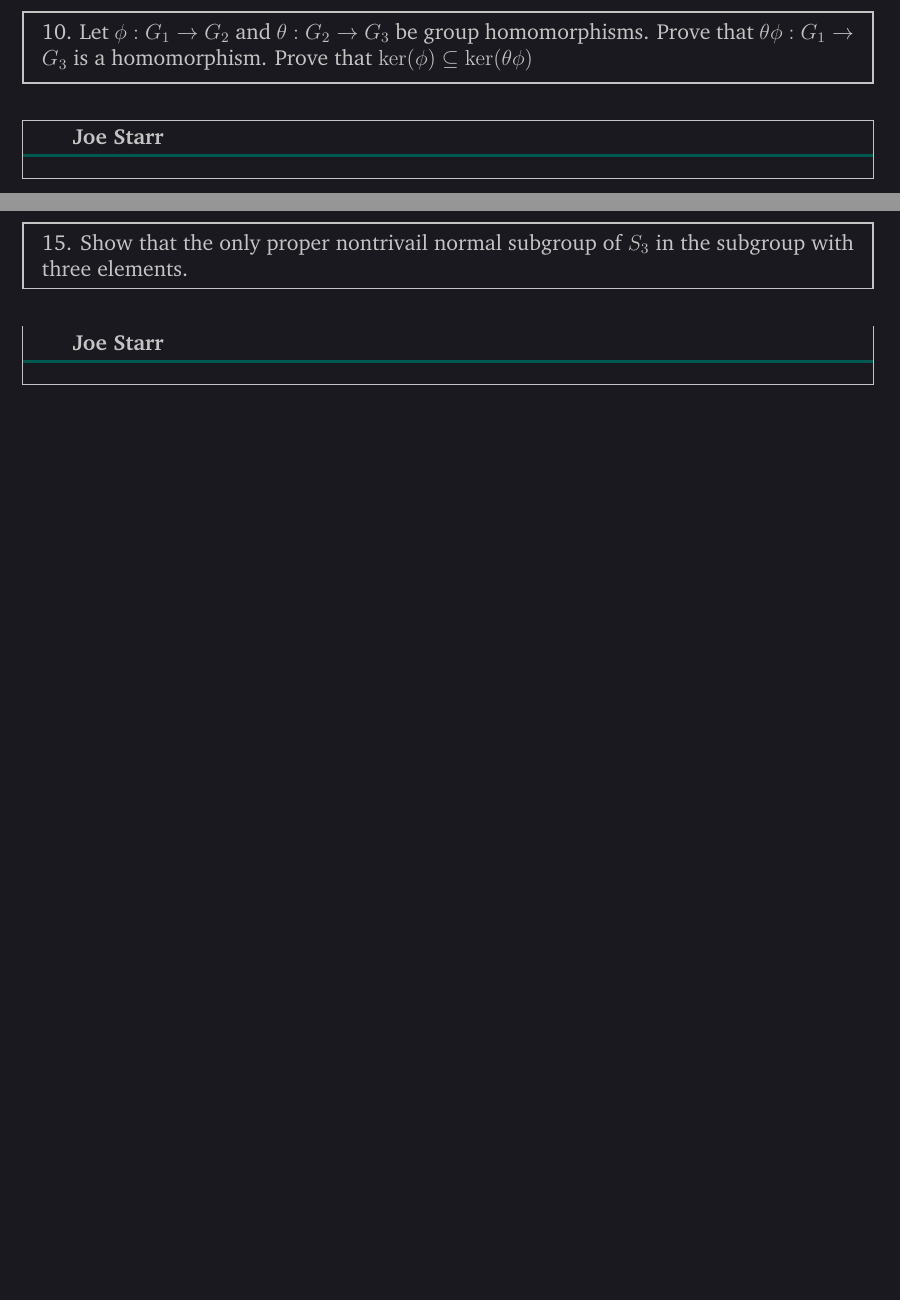
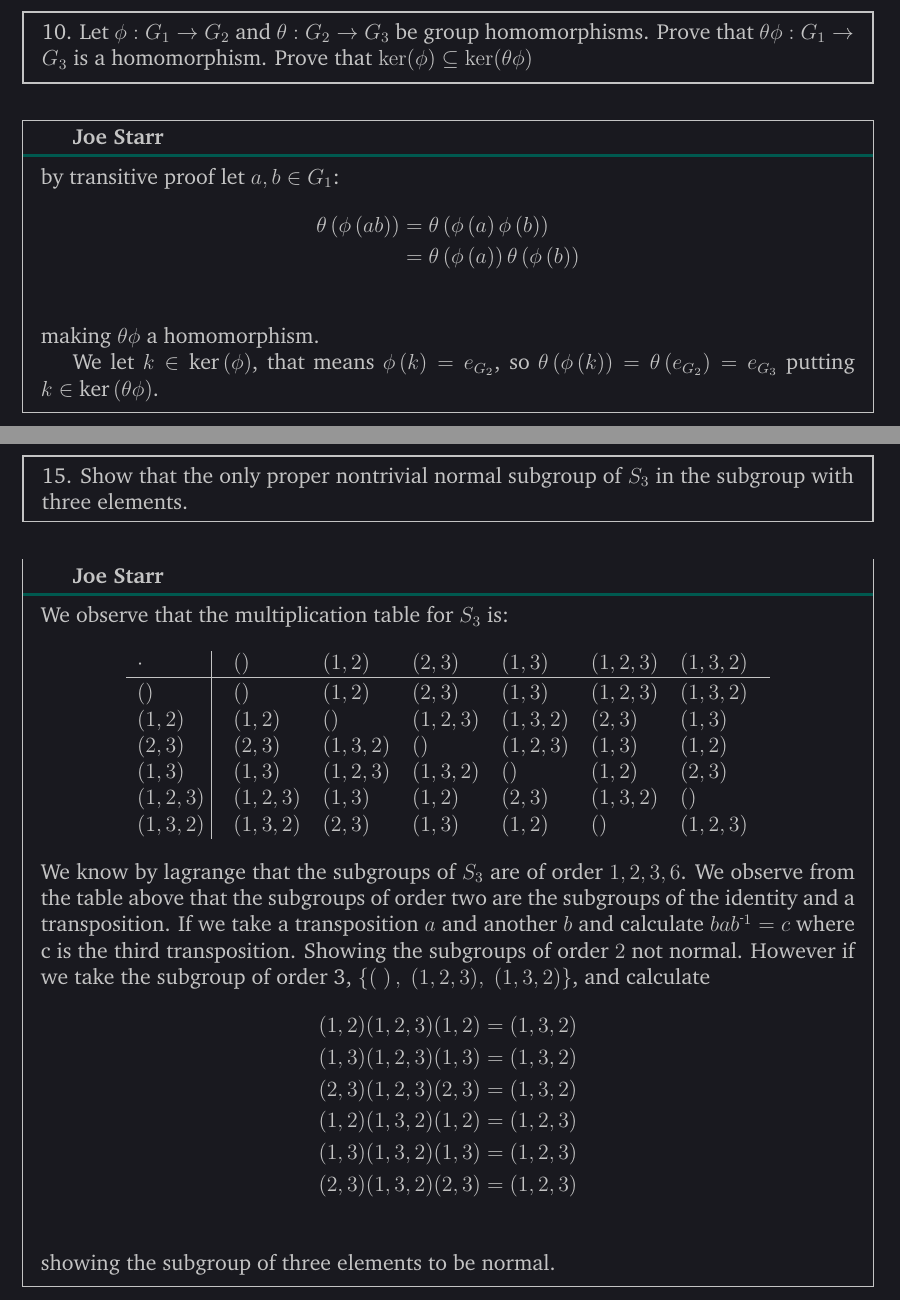
Before and after one commit to Joecstarr/WSU-Alg1-Winter20, a LaTeX document (main.tex, which reads Chapters/3/Section7.tex): two parts of pages 138 and 140 of 189, joined at a grey line, cut so that both start at the same text, the shorter picture padded with empty space. Compiled offline with pdfLaTeX.

Commit message:
Section 3.7 done, update TODO

```diff
--- a/Chapters/3/Section7.tex
+++ b/Chapters/3/Section7.tex
@@ -42,7 +56,16 @@ is a homomorphism.
 \end{mdframed}
 %%%%%%%%%%%%%%%%%%%%%%%%%%%%%%%%%%%%%%%%%%%%%%%%%%%%%%%%%%%%%%%%%%%%%%%%%%%%%%%%
 \begin{mdframed}[style=darkAnswer,frametitle={Joe Starr}]
-%TODO Question not started
+by transitive proof let $a,b\in G_1$:
+\begin{align*}
+  \theta\lrp{\pof{ab}}&=\theta\lrp{\pof{a}\pof{b}}\\
+  &=\theta\lrp{\pof{a}}\theta\lrp{\pof{b}}\\
+\end{align*}
+making $\theta\phi$ a homomorphism.
+
+We let $k\in \krn{\phi}$, that means $\pof{k}=e_{G_2}$, so
+$\theta\lrp{\pof{k}}=\theta\lrp{e_{G_2}}=e_{G_3}$ putting
+$k\in \krn{\theta\phi}$.
 \end{mdframed}
 \newpage
 %%%%%%%%%%%%%%%%%%%%%%%%%%%%%%%%%%%%%%%%%%%%%%%%%%%%%%%%%%%%%%%%%%%%%%%%%%%%%%%%
@@ -64,12 +88,38 @@ is a homomorphism.
 %%%%%%%%%%%%%%%%%%%%%%%%%%%%%%%%%%%%%%%%%%%%%%%%%%%%%%%%%%%%%%%%%%%%%%%%%%%%%%%%
 %%%%%%%%%%%%%%%%%%%%%%%%%%%%%%%%%%%%%%%%%%%%%%%%%%%%%%%%%%%%%%%%%%%%%%%%%%%%%%%%
 \begin{mdframed}[style=darkQuesion]
-  15. Show that the only proper nontrivail normal subgroup of $S_3$ in the
+  15. Show that the only proper nontrivial normal subgroup of $S_3$ in the
   subgroup with three elements.
 \end{mdframed}
 %%%%%%%%%%%%%%%%%%%%%%%%%%%%%%%%%%%%%%%%%%%%%%%%%%%%%%%%%%%%%%%%%%%%%%%%%%%%%%%%
 \begin{mdframed}[style=darkAnswer,frametitle={Joe Starr}]
-%TODO Question not started
+  We observe that the multiplication table for $S_3$ is:
+  $$\vbox{\tabskip0.5em\offinterlineskip
+  \halign{\strut$#$\hfil\ \tabskip1em\vrule&&$#$\hfil\cr
+  \cdot   &()&(1, 2)&(2, 3)&(1, 3)&(1, 2, 3)&(1, 3, 2)  \cr
+      \noalign{\hrule}\vrule height 12pt width 0pt
+      ()&()&(1, 2)&(2, 3)&(1, 3)&(1, 2, 3)&(1, 3, 2)     \cr
+      (1, 2)&(1, 2)&()&(1, 2, 3)&(1, 3, 2)&(2, 3)&(1, 3)     \cr
+      (2, 3)&(2, 3)&(1, 3, 2)&()&(1, 2, 3)&(1, 3)&(1, 2)     \cr
+      (1, 3)&(1, 3)&(1, 2, 3)&(1, 3, 2)&()&(1, 2)&(2, 3)     \cr
+      (1, 2, 3)&(1, 2, 3)&(1, 3)&(1, 2)&(2, 3)&(1, 3, 2)&()     \cr
+      (1, 3, 2)&(1, 3, 2)&(2, 3)&(1, 3)&(1, 2)&()&(1, 2, 3)     \cr
+    }}$$
+We know by lagrange that the subgroups of $S_3$ are of order $1,2,3,6$.
+We observe from the table above that the subgroups of order two are the
+subgroups of the identity and a transposition. If we take a transposition $a$ and
+another $b$ and calculate $ba\inv{b}=c$ where c is the third transposition.
+Showing the subgroups of order $2$ not normal. However if we take the subgroup
+of order 3, $\lrs{\lrp{\ },\ (1, 2, 3),\ (1, 3, 2)}$, and calculate
+\begin{align*}
+  (1,2)(1, 2, 3)(1,2)&=(1,3,2)\\
+  (1,3)(1, 2, 3)(1,3)&=(1,3,2)\\
+  (2,3)(1, 2, 3)(2,3)&=(1,3,2)\\
+  (1,2)(1, 3, 2)(1,2)&=(1, 2, 3)\\
+  (1,3)(1, 3, 2)(1,3)&=(1, 2, 3)\\
+  (2,3)(1, 3, 2)(2,3)&=(1, 2, 3)\\
+\end{align*}
+showing the subgroup of three elements to be normal.
 \end{mdframed}
 \newpage
 %%%%%%%%%%%%%%%%%%%%%%%%%%%%%%%%%%%%%%%%%%%%%%%%%%%%%%%%%%%%%%%%%%%%%%%%%%%%%%%%
--- a/main.tex
+++ b/main.tex
@@ -67,6 +67,7 @@
 \newcommand{\dom}[1]{\text{dom}\left(#1\right)}
 \newcommand{\ran}[1]{\text{ran}\left(#1\right)}
 \newcommand{\degr}[1]{\text{deg}\left(#1\right)}
+\newcommand{\krn}[1]{\text{ker}\left(#1\right)}
 \newcommand{\N}{\mathbb{N}}
 \newcommand{\Z}{\mathbb{Z}}
 \newcommand{\Q}{\mathbb{Q}}
```
Also changed, not shown: Chapters/3/Section1.tex (+1 -1 lines), Chapters/3/Section2.tex (+10 -10 lines), Chapters/3/Section3.tex (+2 -2 lines), Chapters/3/Section4.tex (+4 -4 lines), Chapters/3/Section5.tex (+3 -3 lines), main.pdf, Chapters/3/Section7.tex (27 more changed lines).
